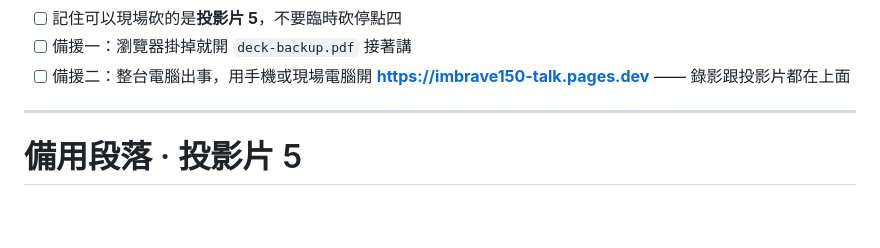
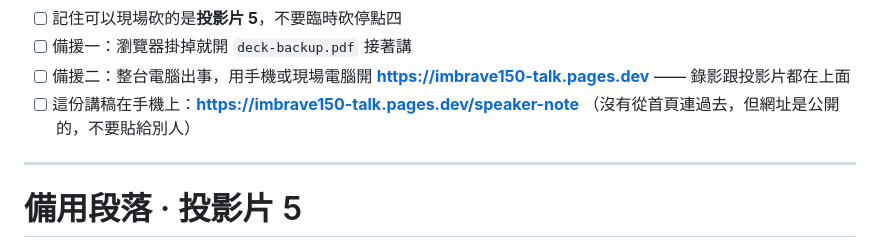
Before and after one commit to htlin222/IMBrave150-mock, a Markdown page: slides/SCRIPT.md, the part around the change. Drawn GitHub-style; blank space fills up the shorter version.

```diff
--- a/slides/SCRIPT.md
+++ b/slides/SCRIPT.md
@@ -906,6 +906,8 @@ repo 是公開的，裡面有一份逐關的教材，可以照著做一遍。
 - [ ] 備援一：瀏覽器掛掉就開 `deck-backup.pdf` 接著講
 - [ ] 備援二：整台電腦出事，用手機或現場電腦開
       **https://imbrave150-talk.pages.dev** —— 錄影跟投影片都在上面
+- [ ] 這份講稿在手機上：**https://imbrave150-talk.pages.dev/speaker-note**
+      （沒有從首頁連過去，但網址是公開的，不要貼給別人）
 
 ---
 
```
Also changed, not shown: slides/README.md (+7 -2 lines).
